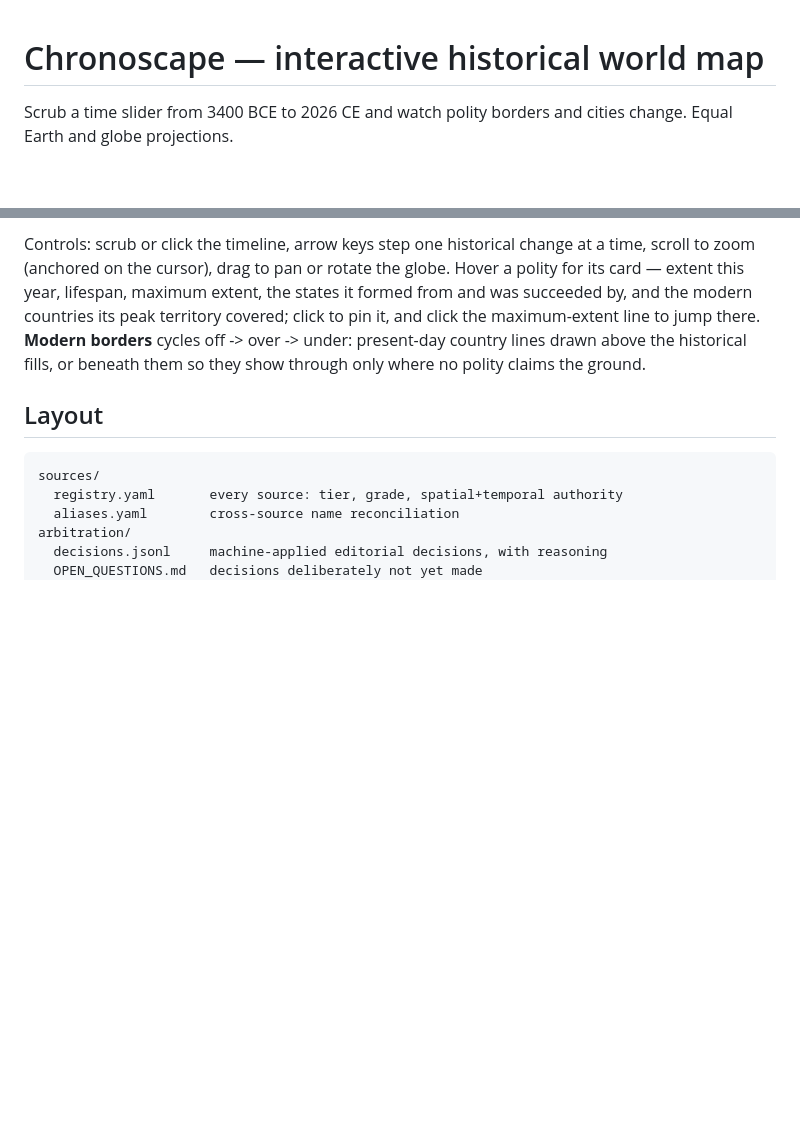
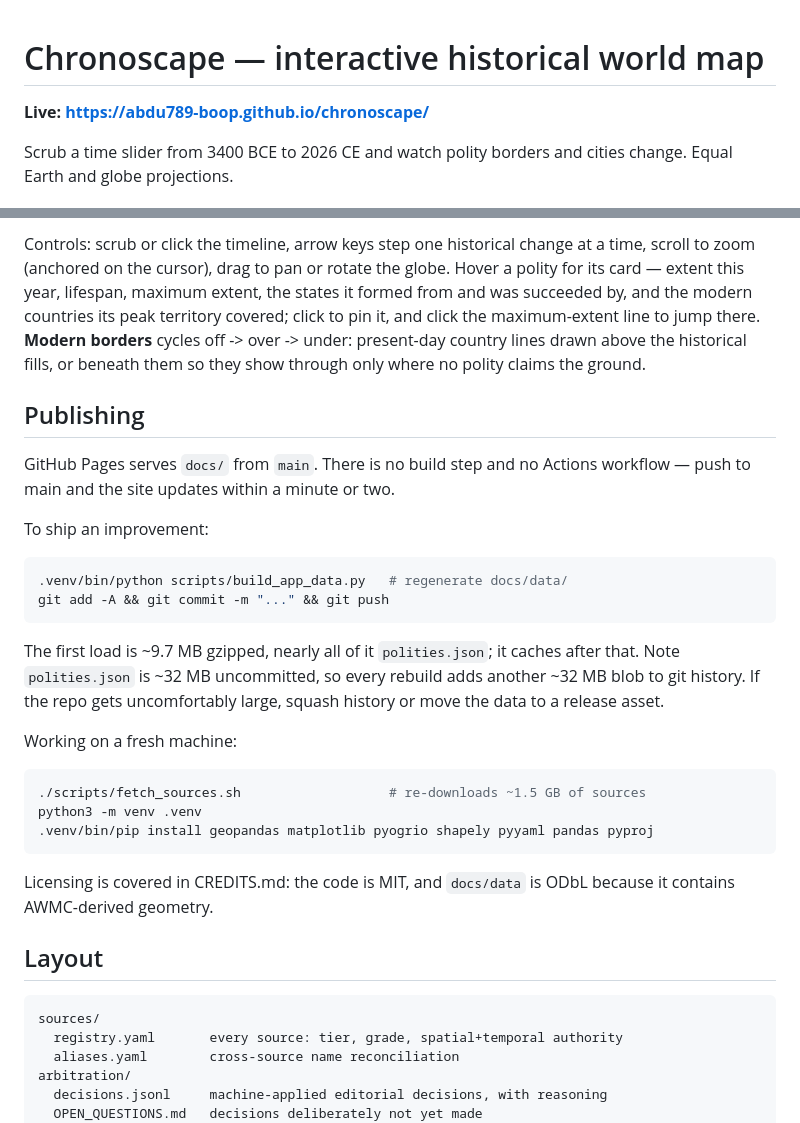
Before and after one commit to abdu789-boop/chronoscape, a Markdown page: README.md, 2 parts joined by grey strips. Drawn GitHub-style; blank space fills up the shorter version.

Commit message:
Document the live site and the publish workflow
Co-Authored-By: Claude Opus 5 <noreply@anthropic.com>

````diff
--- a/README.md
+++ b/README.md
@@ -1,4 +1,6 @@
 # Chronoscape — interactive historical world map
+
+**Live: https://abdu789-boop.github.io/chronoscape/**
 
 Scrub a time slider from 3400 BCE to 2026 CE and watch polity borders and cities
 change. Equal Earth and globe projections.
@@ -20,6 +22,34 @@ click to pin it, and click the maximum-extent line to jump there.
 **Modern borders** cycles off -> over -> under: present-day country lines drawn
 above the historical fills, or beneath them so they show through only where no
 polity claims the ground.
+
+## Publishing
+
+GitHub Pages serves `docs/` from `main`. There is no build step and no Actions
+workflow — push to main and the site updates within a minute or two.
+
+To ship an improvement:
+
+```bash
+.venv/bin/python scripts/build_app_data.py   # regenerate docs/data/
+git add -A && git commit -m "..." && git push
+```
+
+The first load is ~9.7 MB gzipped, nearly all of it `polities.json`; it caches
+after that. Note `polities.json` is ~32 MB uncommitted, so every rebuild adds
+another ~32 MB blob to git history. If the repo gets uncomfortably large, squash
+history or move the data to a release asset.
+
+Working on a fresh machine:
+
+```bash
+./scripts/fetch_sources.sh                   # re-downloads ~1.5 GB of sources
+python3 -m venv .venv
+.venv/bin/pip install geopandas matplotlib pyogrio shapely pyyaml pandas pyproj
+```
+
+Licensing is covered in CREDITS.md: the code is MIT, and `docs/data` is ODbL
+because it contains AWMC-derived geometry.
 
 ## Layout
 
````
